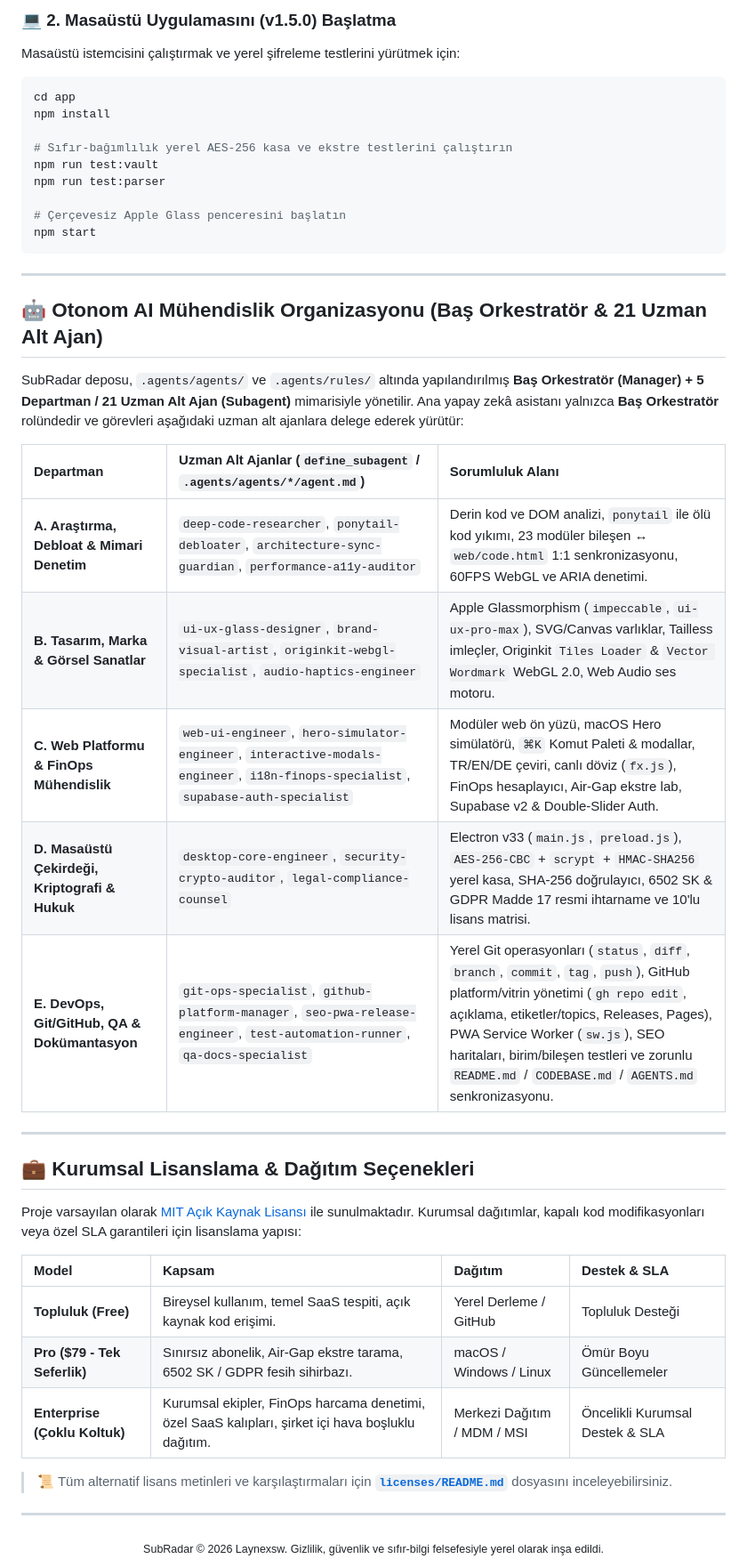
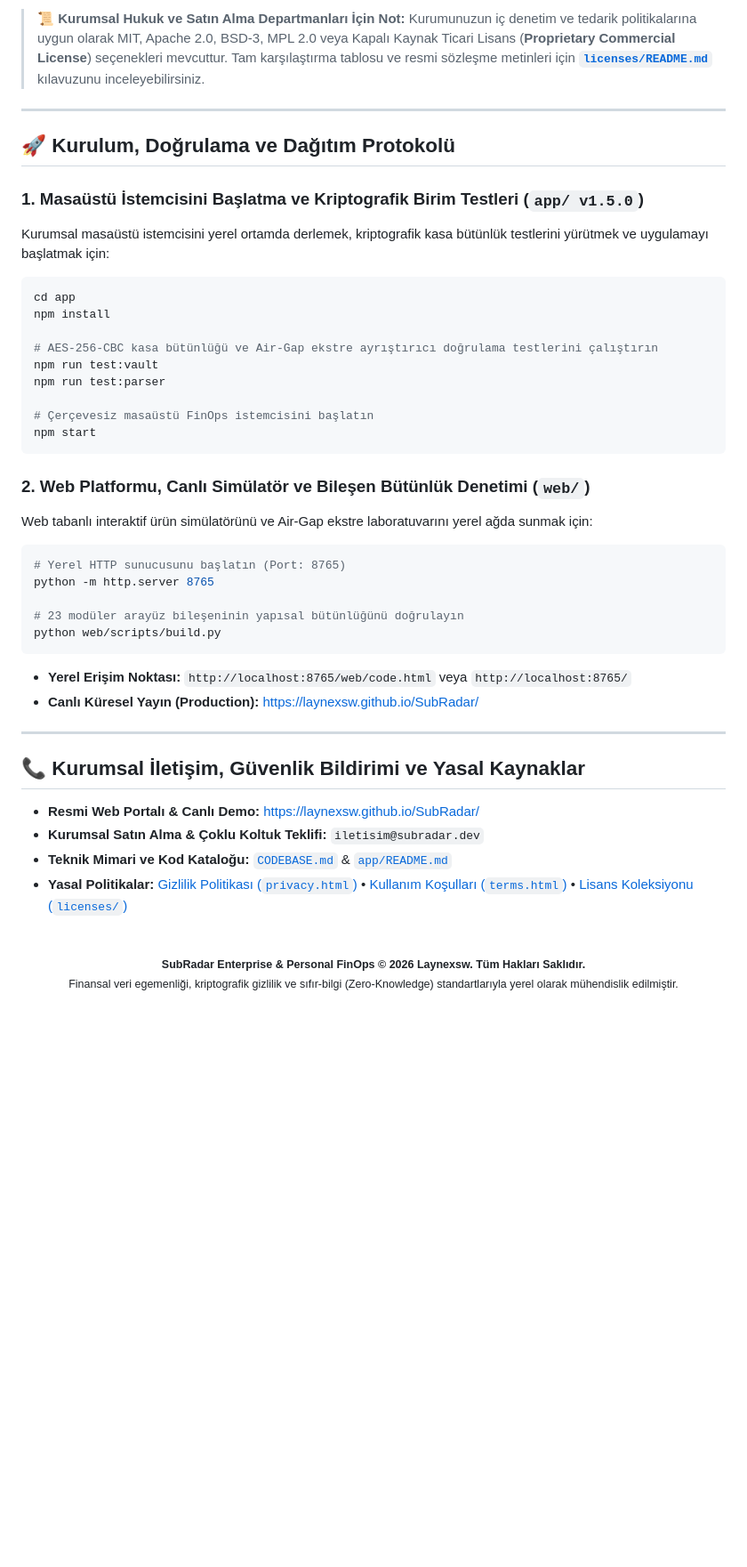
Before and after one commit to Laynexsw/SubRadar, a Markdown page: README.md, the part around one of its changes. Shown at 89% size. GitHub-like rendering; blank space fills up the shorter version.

````diff
--- a/README.md
+++ b/README.md
@@ -258,48 +261,48 @@ python web/scripts/build.py
 
-### 💻 2. Masaüstü Uygulamasını (v1.5.0) Başlatma
-Masaüstü istemcisini çalıştırmak ve yerel şifreleme testlerini yürütmek için:
+> 📜 **Kurumsal Hukuk ve Satın Alma Departmanları İçin Not:** Kurumunuzun iç denetim ve tedarik politikalarına uygun olarak MIT, Apache 2.0, BSD-3, MPL 2.0 veya Kapalı Kaynak Ticari Lisans (**Proprietary Commercial License**) seçenekleri mevcuttur. Tam karşılaştırma tablosu ve resmi sözleşme metinleri için [**`licenses/README.md`**](licenses/README.md) kılavuzunu inceleyebilirsiniz.
+
+---
+
+## 🚀 Kurulum, Doğrulama ve Dağıtım Protokolü
+
+### 1. Masaüstü İstemcisini Başlatma ve Kriptografik Birim Testleri (`app/ v1.5.0`)
+Kurumsal masaüstü istemcisini yerel ortamda derlemek, kriptografik kasa bütünlük testlerini yürütmek ve uygulamayı başlatmak için:
+
 ```powershell
 cd app
 npm install
 
-# Sıfır-bağımlılık yerel AES-256 kasa ve ekstre testlerini çalıştırın
+# AES-256-CBC kasa bütünlüğü ve Air-Gap ekstre ayrıştırıcı doğrulama testlerini çalıştırın
 npm run test:vault
 npm run test:parser
 
-# Çerçevesiz Apple Glass penceresini başlatın
+# Çerçevesiz masaüstü FinOps istemcisini başlatın
 npm start
 ```
 
----
+### 2. Web Platformu, Canlı Simülatör ve Bileşen Bütünlük Denetimi (`web/`)
+Web tabanlı interaktif ürün simülatörünü ve Air-Gap ekstre laboratuvarını yerel ağda sunmak için:
 
-## 🤖 Otonom AI Mühendislik Organizasyonu (Baş Orkestratör & 21 Uzman Alt Ajan)
+```bash
+# Yerel HTTP sunucusunu başlatın (Port: 8765)
+python -m http.server 8765
 
-SubRadar deposu, `.agents/agents/` ve `.agents/rules/` altında yapılandırılmış **Baş Orkestratör (Manager) + 5 Departman / 21 Uzman Alt Ajan (Subagent)** mimarisiyle yönetilir. Ana yapay zekâ asistanı yalnızca **Baş Orkestratör** rolündedir ve görevleri aşağıdaki uzman alt ajanlara delege ederek yürütür:
-
-| Departman | Uzman Alt Ajanlar (`define_subagent` / `.agents/agents/*/agent.md`) | Sorumluluk Alanı |
-| :--- | :--- | :--- |
-| **A. Araştırma, Debloat & Mimari Denetim** | `deep-code-researcher`, `ponytail-debloater`, `architecture-sync-guardian`, `performance-a11y-auditor` | Derin kod ve DOM analizi, `ponytail` ile ölü kod yıkımı, 23 modüler bileşen ↔ `web/code.html` 1:1 senkronizasyonu, 60FPS WebGL ve ARIA denetimi. |
-| **B. Tasarım, Marka & Görsel Sanatlar** | `ui-ux-glass-designer`, `brand-visual-artist`, `originkit-webgl-specialist`, `audio-haptics-engineer` | Apple Glassmorphism (`impeccable`, `ui-ux-pro-max`), SVG/Canvas varlıklar, Tailless imleçler, Originkit `Tiles Loader` & `Vector Wordmark` WebGL 2.0, Web Audio ses motoru. |
-| **C. Web Platformu & FinOps Mühendislik** | `web-ui-engineer`, `hero-simulator-engineer`, `interactive-modals-engineer`, `i18n-finops-specialist`, `supabase-auth-specialist` | Modüler web ön yüzü, macOS Hero simülatörü, `⌘K` Komut Paleti & modallar, TR/EN/DE çeviri, canlı döviz (`fx.js`), FinOps hesaplayıcı, Air-Gap ekstre lab, Supabase v2 & Double-Slider Auth. |
-| **D. Masaüstü Çekirdeği, Kriptografi & Hukuk** | `desktop-core-engineer`, `security-crypto-auditor`, `legal-compliance-counsel` | Electron v33 (`main.js`, `preload.js`), `AES-256-CBC` + `scrypt` + `HMAC-SHA256` yerel kasa, SHA-256 doğrulayıcı, 6502 SK & GDPR Madde 17 resmi ihtarname ve 10'lu lisans matrisi. |
-| **E. DevOps, Git/GitHub, QA & Dokümantasyon** | `git-ops-specialist`, `github-platform-manager`, `seo-pwa-release-engineer`, `test-automation-runner`, `qa-docs-specialist` | Yerel Git operasyonları (`status`, `diff`, `branch`, `commit`, `tag`, `push`), GitHub platform/vitrin yönetimi (`gh repo edit`, açıklama, etiketler/topics, Releases, Pages), PWA Service Worker (`sw.js`), SEO haritaları, birim/bileşen testleri ve zorunlu `README.md` / `CODEBASE.md` / `AGENTS.md` senkronizasyonu. |
+# 23 modüler arayüz bileşeninin yapısal bütünlüğünü doğrulayın
+python web/scripts/build.py
+```
+* **Yerel Erişim Noktası:** `http://localhost:8765/web/code.html` veya `http://localhost:8765/`
+* **Canlı Küresel Yayın (Production):** [https://laynexsw.github.io/SubRadar/](https://laynexsw.github.io/SubRadar/)
 
 ---
 
-## 💼 Kurumsal Lisanslama & Dağıtım Seçenekleri
+## 📞 Kurumsal İletişim, Güvenlik Bildirimi ve Yasal Kaynaklar
 
-Proje varsayılan olarak [MIT Açık Kaynak Lisansı](LICENSE) ile sunulmaktadır. Kurumsal dağıtımlar, kapalı kod modifikasyonları veya özel SLA garantileri için lisanslama yapısı:
-
-| Model | Kapsam | Dağıtım | Destek & SLA |
-| :--- | :--- | :--- | :--- |
-| **Topluluk (Free)** | Bireysel kullanım, temel SaaS tespiti, açık kaynak kod erişimi. | Yerel Derleme / GitHub | Topluluk Desteği |
-| **Pro ($79 - Tek Seferlik)** | Sınırsız abonelik, Air-Gap ekstre tarama, 6502 SK / GDPR fesih sihirbazı. | macOS / Windows / Linux | Ömür Boyu Güncellemeler |
-| **Enterprise (Çoklu Koltuk)** | Kurumsal ekipler, FinOps harcama denetimi, özel SaaS kalıpları, şirket içi hava boşluklu dağıtım. | Merkezi Dağıtım / MDM / MSI | Öncelikli Kurumsal Destek & SLA |
-
-> 📜 Tüm alternatif lisans metinleri ve karşılaştırmaları için [**`licenses/README.md`**](licenses/README.md) dosyasını inceleyebilirsiniz.
-
----
+* **Resmi Web Portalı & Canlı Demo:** [https://laynexsw.github.io/SubRadar/](https://laynexsw.github.io/SubRadar/)
+* **Kurumsal Satın Alma & Çoklu Koltuk Teklifi:** `iletisim@subradar.dev`
+* **Teknik Mimari ve Kod Kataloğu:** [`CODEBASE.md`](CODEBASE.md) & [`app/README.md`](app/README.md)
+* **Yasal Politikalar:** [Gizlilik Politikası (`privacy.html`)](privacy.html) &bull; [Kullanım Koşulları (`terms.html`)](terms.html) &bull; [Lisans Koleksiyonu (`licenses/`)](licenses/README.md)
 
 <div align="center">
-<sub>SubRadar © 2026 Laynexsw. Gizlilik, güvenlik ve sıfır-bilgi felsefesiyle yerel olarak inşa edildi.</sub>
+<br/>
+<sub><b>SubRadar Enterprise & Personal FinOps © 2026 Laynexsw. Tüm Hakları Saklıdır.</b><br/>Finansal veri egemenliği, kriptografik gizlilik ve sıfır-bilgi (Zero-Knowledge) standartlarıyla yerel olarak mühendislik edilmiştir.</sub>
 </div>
````
Also changed, not shown: other parts of README.md (+56 -53 lines).
